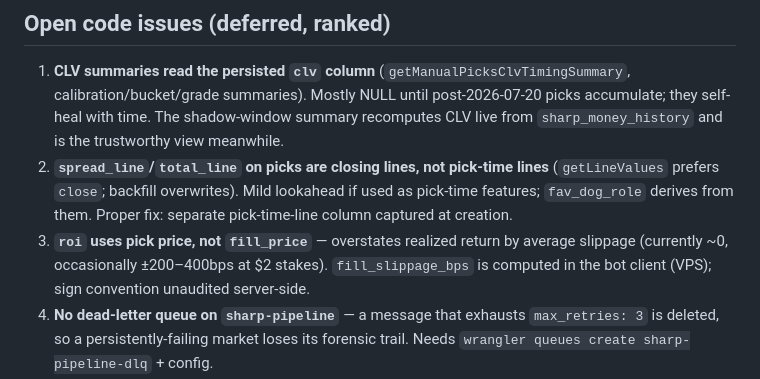
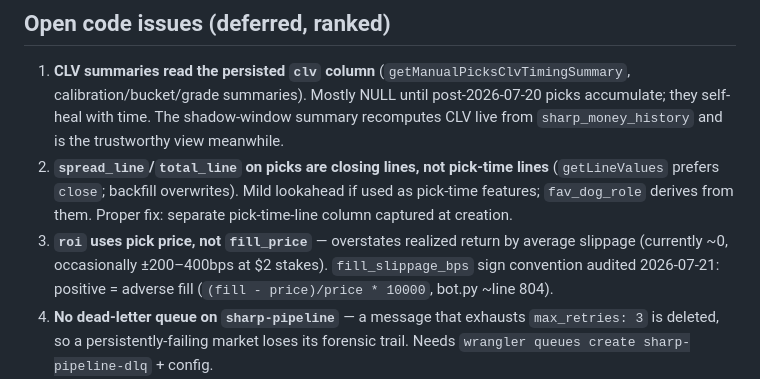
Before and after one commit to greg-czaplicki/polybot, a Markdown page: docs/KNOWN-ISSUES.md, the part around the change. GitHub-like rendering.

Commit message:
docs: slippage sign convention audited — positive bps = adverse fill
Co-Authored-By: Claude Fable 5 <noreply@anthropic.com>

```diff
--- a/docs/KNOWN-ISSUES.md
+++ b/docs/KNOWN-ISSUES.md
@@ -36,8 +36,8 @@ fixing commit.
    Proper fix: separate pick-time-line column captured at creation.
 3. **`roi` uses pick price, not `fill_price`** — overstates realized return by
    average slippage (currently ~0, occasionally ±200–400bps at $2 stakes).
-   `fill_slippage_bps` is computed in the bot client (VPS); sign convention
-   unaudited server-side.
+   `fill_slippage_bps` sign convention audited 2026-07-21: positive =
+   adverse fill (`(fill - price)/price * 10000`, bot.py ~line 804).
 4. **No dead-letter queue on `sharp-pipeline`** — a message that exhausts
    `max_retries: 3` is deleted, so a persistently-failing market loses its
    forensic trail. Needs `wrangler queues create sharp-pipeline-dlq` + config.
```
